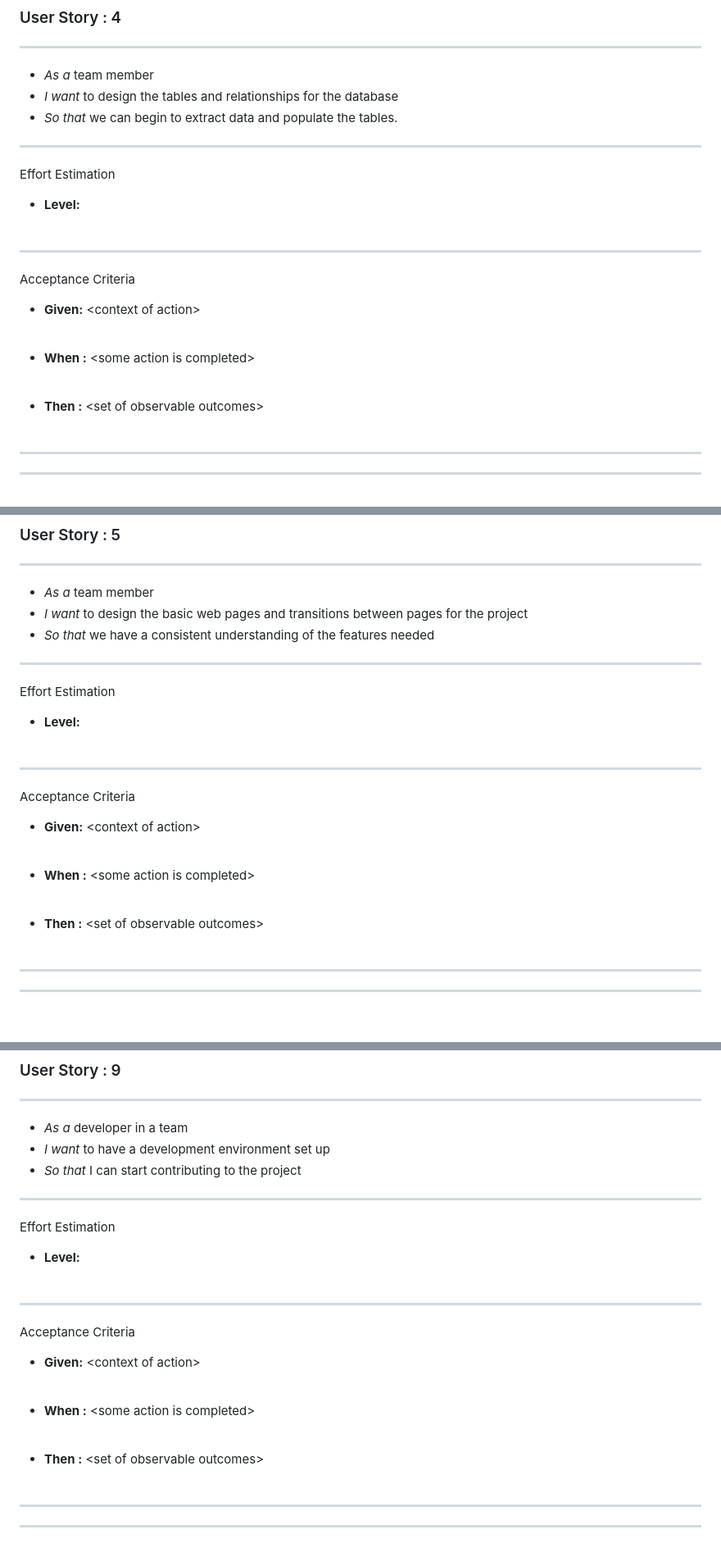
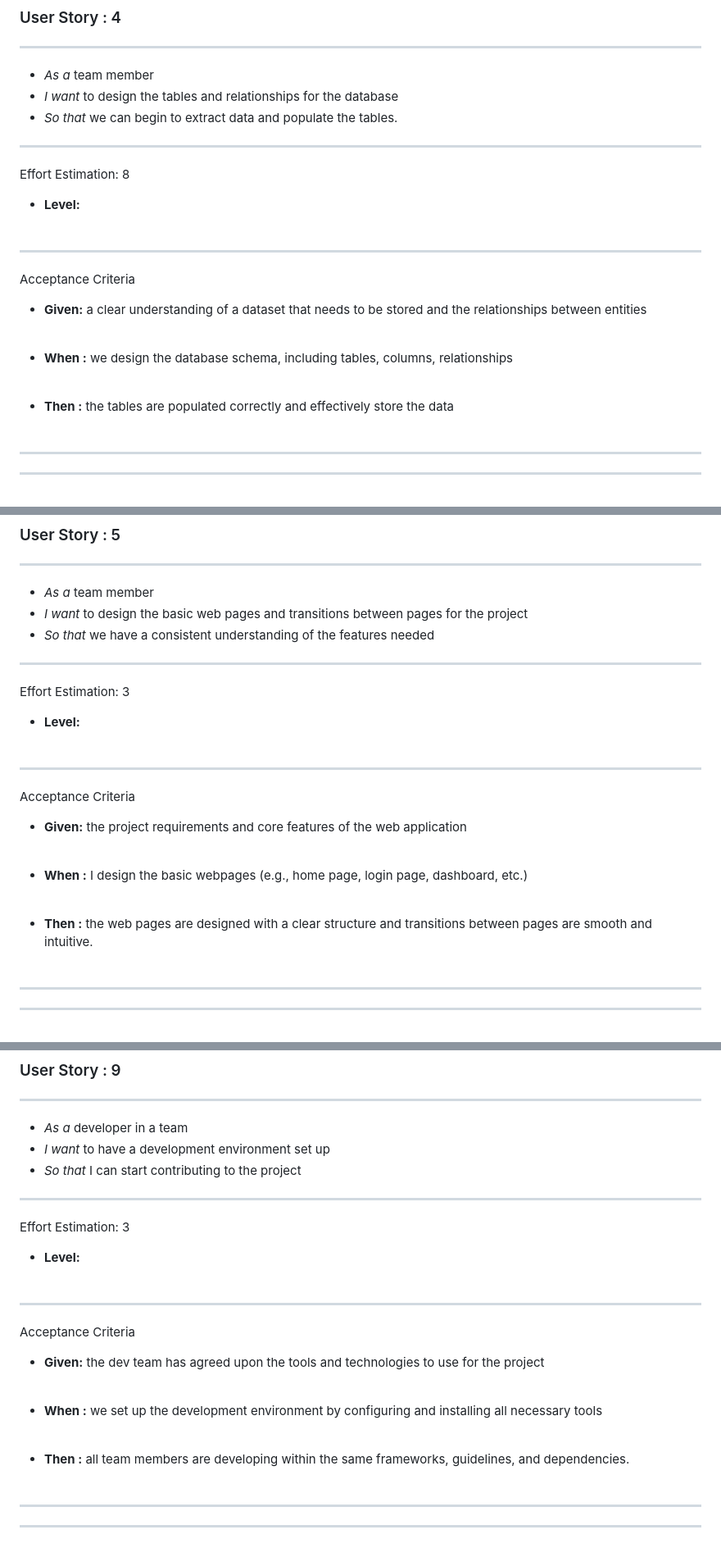
Before and after one commit to gregvandyne/team1, a Markdown page: User_Stories_Team1.md, 3 parts joined by grey strips. Shown: that part at 82% size. Drawn GitHub-style.

```diff
--- a/User_Stories_Team1.md
+++ b/User_Stories_Team1.md
@@ -87,7 +87,7 @@ Acceptance Criteria
 
 <hr>
 
-Effort Estimation
+Effort Estimation: 8
 
 * **Level:**<br><br>
 
@@ -95,11 +95,11 @@ Effort Estimation
 
 Acceptance Criteria
 
-* **Given:** 	\<context of action\><br><br>
+* **Given:** 	a clear understanding of a dataset that needs to be stored and the relationships between entities <br><br>
 
-* **When :** 	\<some action is completed\><br><br>
+* **When :** 	we design the database schema, including tables, columns, relationships <br><br>
 
-* **Then :** 	\<set of observable outcomes\><br><br>
+* **Then :** 	the tables are populated correctly and effectively store the data<br><br>
 
 <hr><hr><br><br>
 
@@ -113,7 +113,7 @@ Acceptance Criteria
 
 <hr>
 
-Effort Estimation
+Effort Estimation: 3
 
 * **Level:**<br><br>
 
@@ -121,11 +121,11 @@ Effort Estimation
 
 Acceptance Criteria
 
-* **Given:** 	\<context of action\><br><br>
+* **Given:** 	the project requirements and core features of the web application<br><br>
 
-* **When :** 	\<some action is completed\><br><br>
+* **When :** 	I design the basic webpages (e.g., home page, login page, dashboard, etc.)<br><br>
 
-* **Then :** 	\<set of observable outcomes\><br><br>
+* **Then :** 	the web pages are designed with a clear structure and transitions between pages are smooth and intuitive.<br><br>
 
 <hr><hr><br><br>
 
@@ -139,7 +139,7 @@ Acceptance Criteria
 
 <hr>
 
-Effort Estimation
+Effort Estimation: 3
 
 * **Level:**<br><br>
 
@@ -147,11 +147,11 @@ Effort Estimation
 
 Acceptance Criteria
 
-* **Given:** 	\<context of action\><br><br>
+* **Given:** 	the dev team has agreed upon the tools and technologies to use for the project<br><br>
 
-* **When :** 	\<some action is completed\><br><br>
+* **When :** 	we set up the development environment by configuring and installing all necessary tools<br><br>
 
-* **Then :** 	\<set of observable outcomes\><br><br>
+* **Then :** 	all team members are developing within the same frameworks, guidelines, and dependencies.<br><br>
 
 <hr><hr><br><br>
 
```
Also changed, not shown: other parts of User_Stories_Team1.md (+20 -20 lines).
